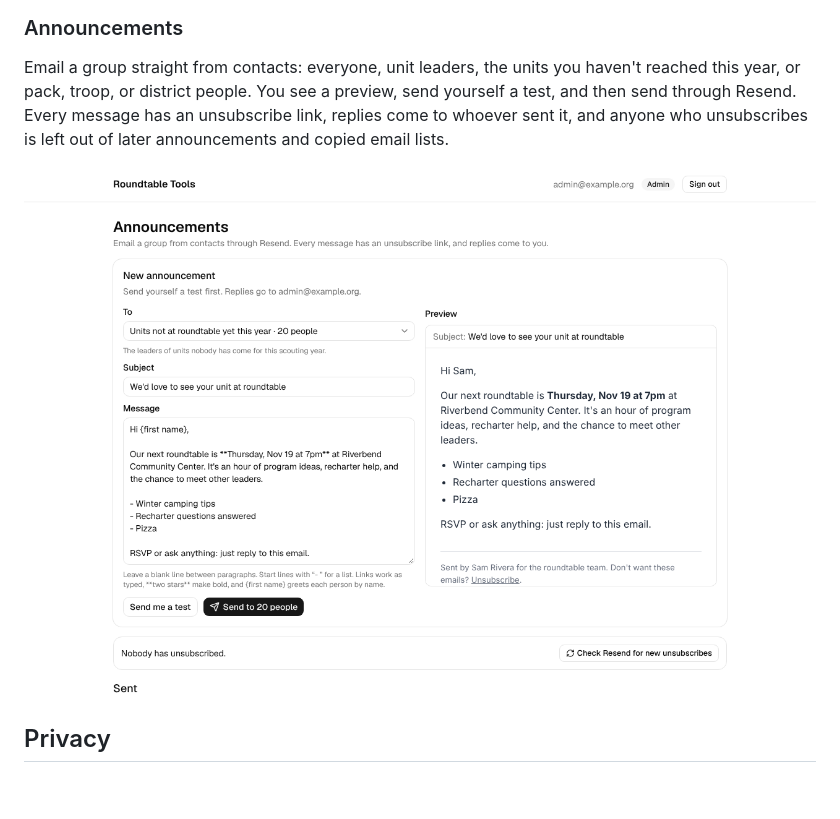
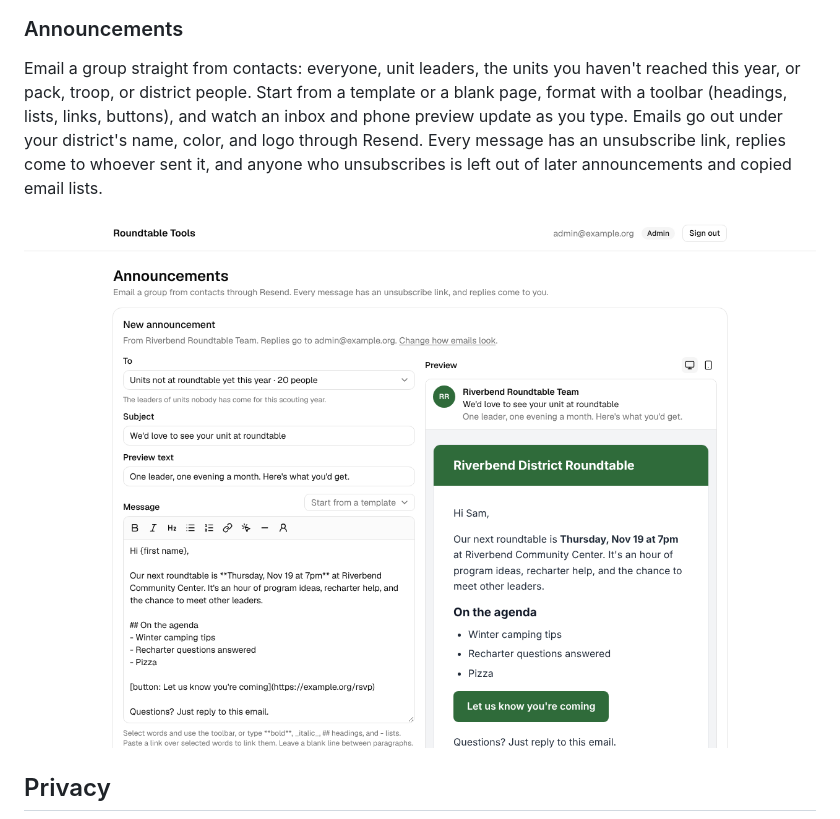
Before and after one commit to ajmarroquin/scouting-america-roundtable-tools, a Markdown page: README.md, the part around the change. Drawn GitHub-style; pictures changed too: docs/screenshots/announcements.png; blank space fills up the shorter version.

```diff
--- a/README.md
+++ b/README.md
@@ -54,7 +54,7 @@ The number council asks for: the share of units with at least one person at a ro
 
 ### Announcements
 
-Email a group straight from contacts: everyone, unit leaders, the units you haven't reached this year, or pack, troop, or district people. You see a preview, send yourself a test, and then send through Resend. Every message has an unsubscribe link, replies come to whoever sent it, and anyone who unsubscribes is left out of later announcements and copied email lists.
+Email a group straight from contacts: everyone, unit leaders, the units you haven't reached this year, or pack, troop, or district people. Start from a template or a blank page, format with a toolbar (headings, lists, links, buttons), and watch an inbox and phone preview update as you type. Emails go out under your district's name, color, and logo through Resend. Every message has an unsubscribe link, replies come to whoever sent it, and anyone who unsubscribes is left out of later announcements and copied email lists.
 
 ![Writing an announcement to the units not at roundtable yet](docs/screenshots/announcements.png)
 
```
Also changed, not shown: docs/PLAN.md (+4 -2 lines), docs/SETUP.md (+2 -0 lines), 13 other files.
